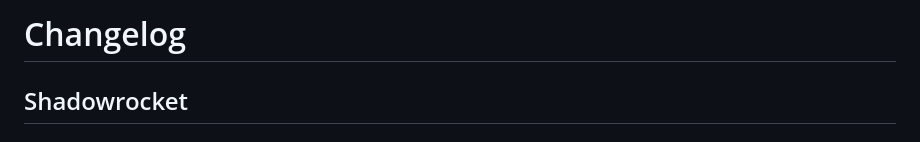
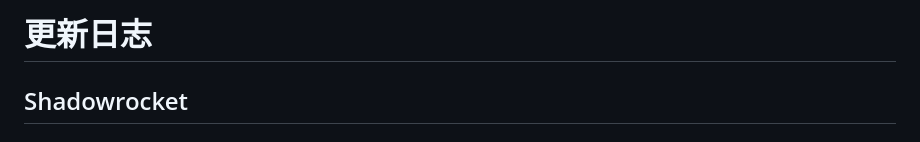
Before and after one commit to badregisters/UniFOM, a Markdown page: CHANGELOG.md, the part around the change. Rendered like a GitHub page.

Commit message:
v1.1.0 2026-05-16
docs(changelog): 标题改为中文

Co-Authored-By: Claude Sonnet 4.6 <noreply@anthropic.com>

```diff
--- a/CHANGELOG.md
+++ b/CHANGELOG.md
@@ -1,4 +1,4 @@
-# Changelog
+# 更新日志
 
 ## Shadowrocket
 
```
